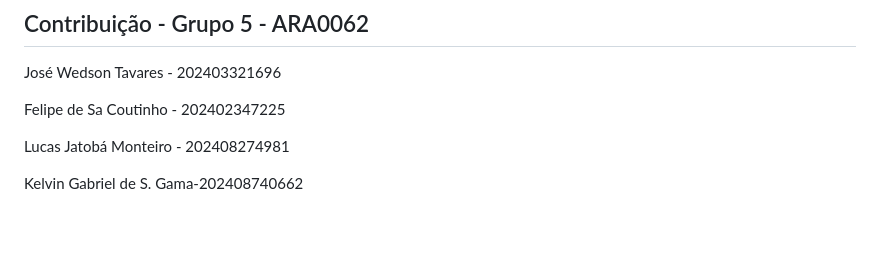
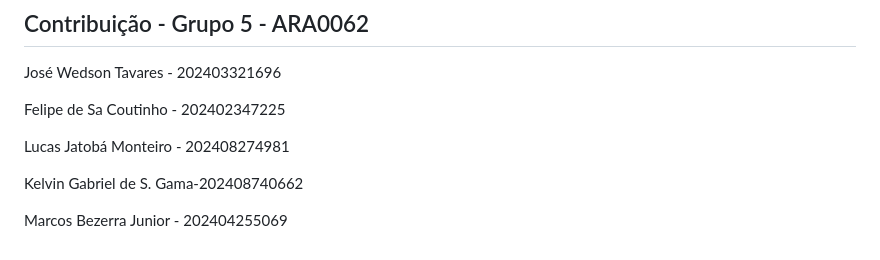
Before and after one commit to WedsonTavares/web-estacio, a Markdown page: README.md, the part around the change. GitHub-like rendering; blank space fills up the shorter version.

Commit message:
Atualizar o README.md

```diff
--- a/README.md
+++ b/README.md
@@ -75,3 +75,5 @@ Felipe de Sa Coutinho - 202402347225
 Lucas Jatobá Monteiro - 202408274981
 
 Kelvin Gabriel de S. Gama-202408740662
+
+Marcos Bezerra Junior - 202404255069
```
